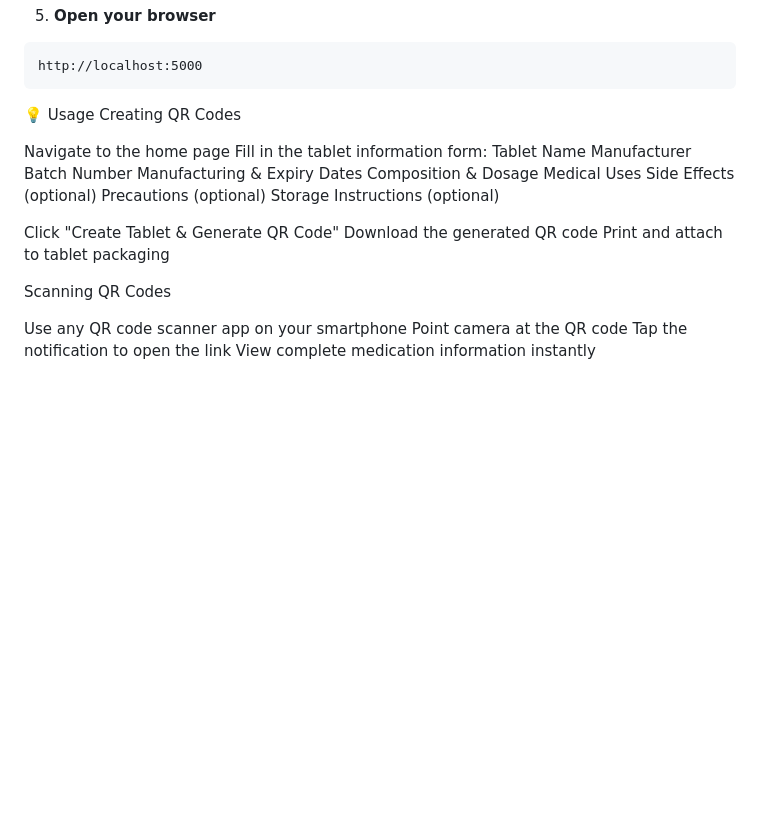
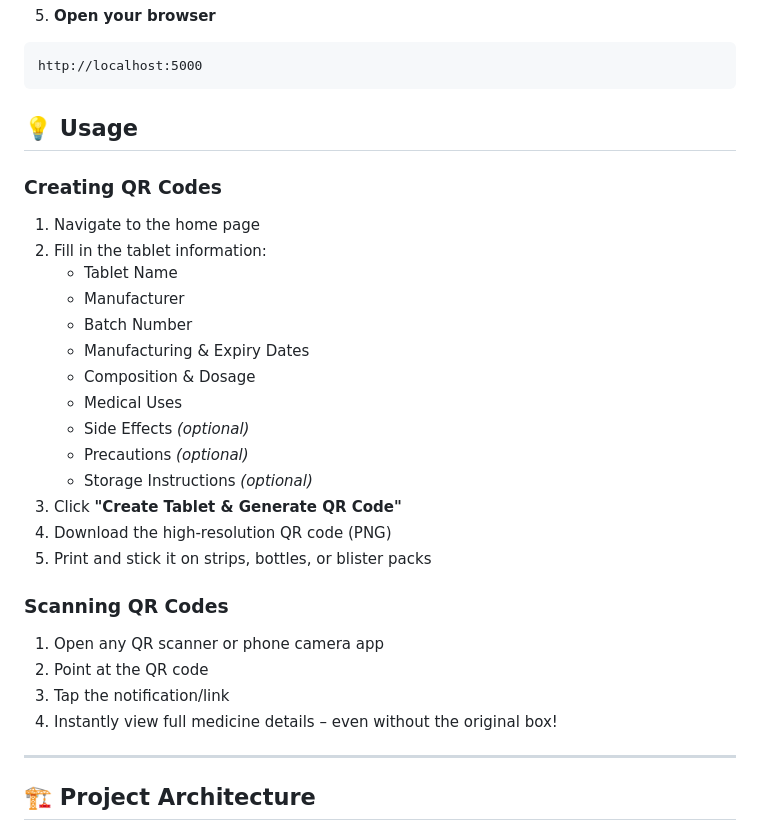
Before and after one commit to sathvikradhikam/Pharmacetical-QR, a Markdown page: README.md, the part around one of its changes. Drawn GitHub-style; blank space fills up the shorter version.

````diff
--- a/README.md
+++ b/README.md
@@ -87,29 +87,31 @@ python app.py
 ```
 http://localhost:5000
 ```
-💡 Usage
-Creating QR Codes
+## 💡 Usage
 
-Navigate to the home page
-Fill in the tablet information form:
-Tablet Name
-Manufacturer
-Batch Number
-Manufacturing & Expiry Dates
-Composition & Dosage
-Medical Uses
-Side Effects (optional)
-Precautions (optional)
-Storage Instructions (optional)
+### Creating QR Codes
+1. Navigate to the home page
+2. Fill in the tablet information:
+   - Tablet Name
+   - Manufacturer
+   - Batch Number
+   - Manufacturing & Expiry Dates
+   - Composition & Dosage
+   - Medical Uses
+   - Side Effects *(optional)*
+   - Precautions *(optional)*
+   - Storage Instructions *(optional)*
+3. Click **"Create Tablet & Generate QR Code"**
+4. Download the high-resolution QR code (PNG)
+5. Print and stick it on strips, bottles, or blister packs
 
-Click "Create Tablet & Generate QR Code"
-Download the generated QR code
-Print and attach to tablet packaging
+### Scanning QR Codes
+1. Open any QR scanner or phone camera app
+2. Point at the QR code
+3. Tap the notification/link
+4. Instantly view full medicine details – even without the original box!
 
-Scanning QR Codes
+---
 
-Use any QR code scanner app on your smartphone
-Point camera at the QR code
-Tap the notification to open the link
-View complete medication information instantly
+## 🏗️ Project Architecture
 
````
Also changed, not shown: other parts of README.md (+7 -25 lines).
